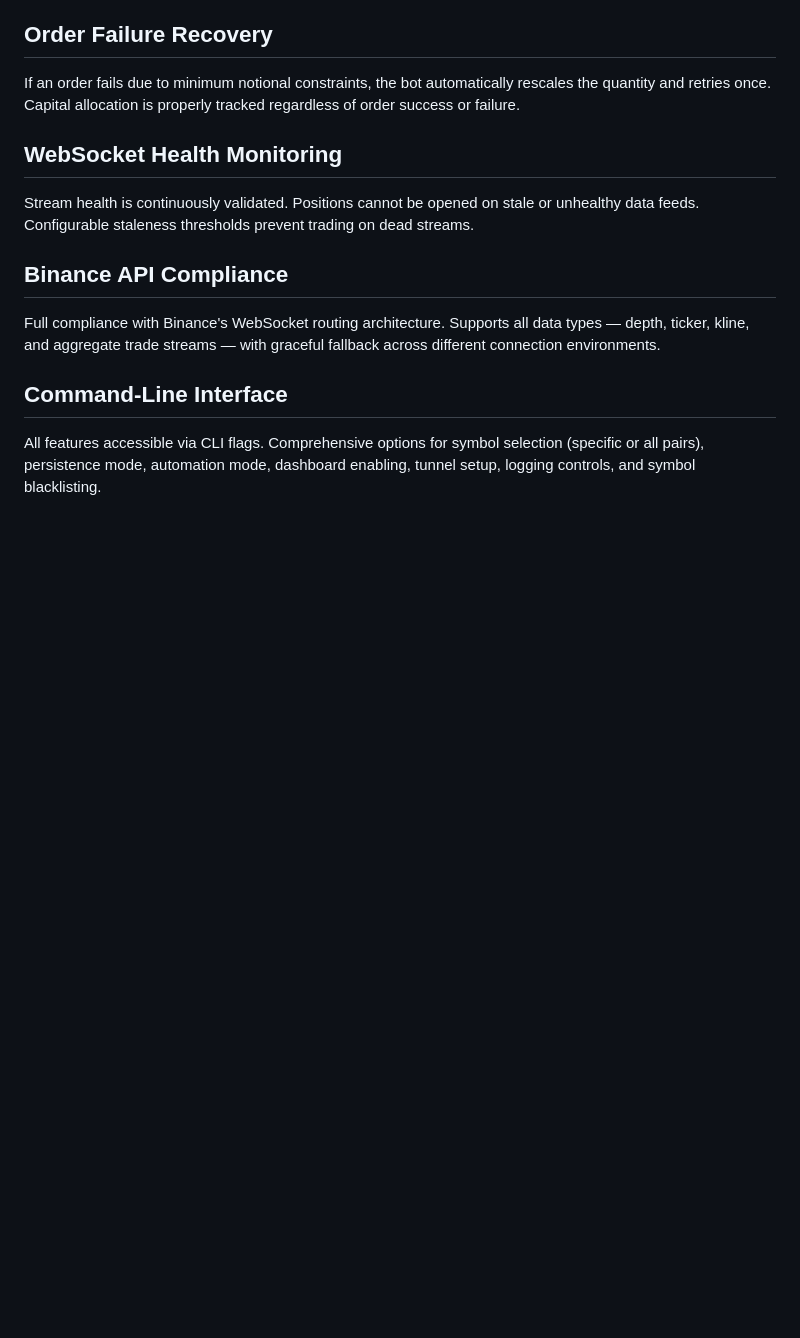
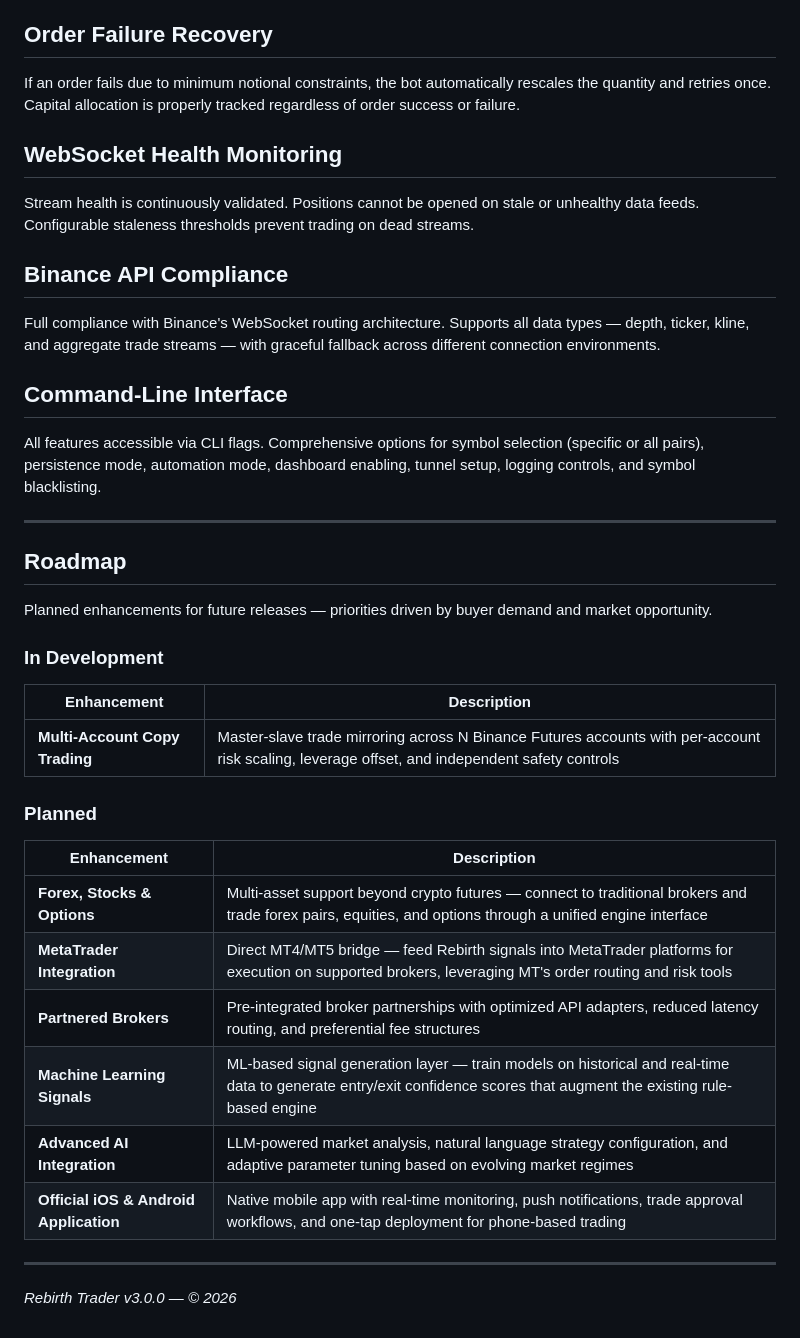
Before and after one commit to finlandhl/rebirth-trader, a Markdown page: FEATURES_ENHANCEMENT.md, the part around one of its changes. Rendered like a GitHub page; blank space fills up the shorter version.

```diff
--- a/FEATURES_ENHANCEMENT.md
+++ b/FEATURES_ENHANCEMENT.md
@@ -83,3 +94,30 @@ Full compliance with Binance's WebSocket routing architecture. Supports all data
 ## Command-Line Interface
 
 All features accessible via CLI flags. Comprehensive options for symbol selection (specific or all pairs), persistence mode, automation mode, dashboard enabling, tunnel setup, logging controls, and symbol blacklisting.
+
+---
+
+## Roadmap
+
+Planned enhancements for future releases — priorities driven by buyer demand and market opportunity.
+
+### In Development
+
+| Enhancement | Description |
+|-------------|-------------|
+| **Multi-Account Copy Trading** | Master-slave trade mirroring across N Binance Futures accounts with per-account risk scaling, leverage offset, and independent safety controls |
+
+### Planned
+
+| Enhancement | Description |
+|-------------|-------------|
+| **Forex, Stocks & Options** | Multi-asset support beyond crypto futures — connect to traditional brokers and trade forex pairs, equities, and options through a unified engine interface |
+| **MetaTrader Integration** | Direct MT4/MT5 bridge — feed Rebirth signals into MetaTrader platforms for execution on supported brokers, leveraging MT's order routing and risk tools |
+| **Partnered Brokers** | Pre-integrated broker partnerships with optimized API adapters, reduced latency routing, and preferential fee structures |
+| **Machine Learning Signals** | ML-based signal generation layer — train models on historical and real-time data to generate entry/exit confidence scores that augment the existing rule-based engine |
+| **Advanced AI Integration** | LLM-powered market analysis, natural language strategy configuration, and adaptive parameter tuning based on evolving market regimes |
+| **Official iOS & Android Application** | Native mobile app with real-time monitoring, push notifications, trade approval workflows, and one-tap deployment for phone-based trading |
+
+---
+
+*Rebirth Trader v3.0.0 — © 2026*
```
Also changed, not shown: other parts of FEATURES_ENHANCEMENT.md (+11 -0 lines), README.md (+1 -0 lines).
